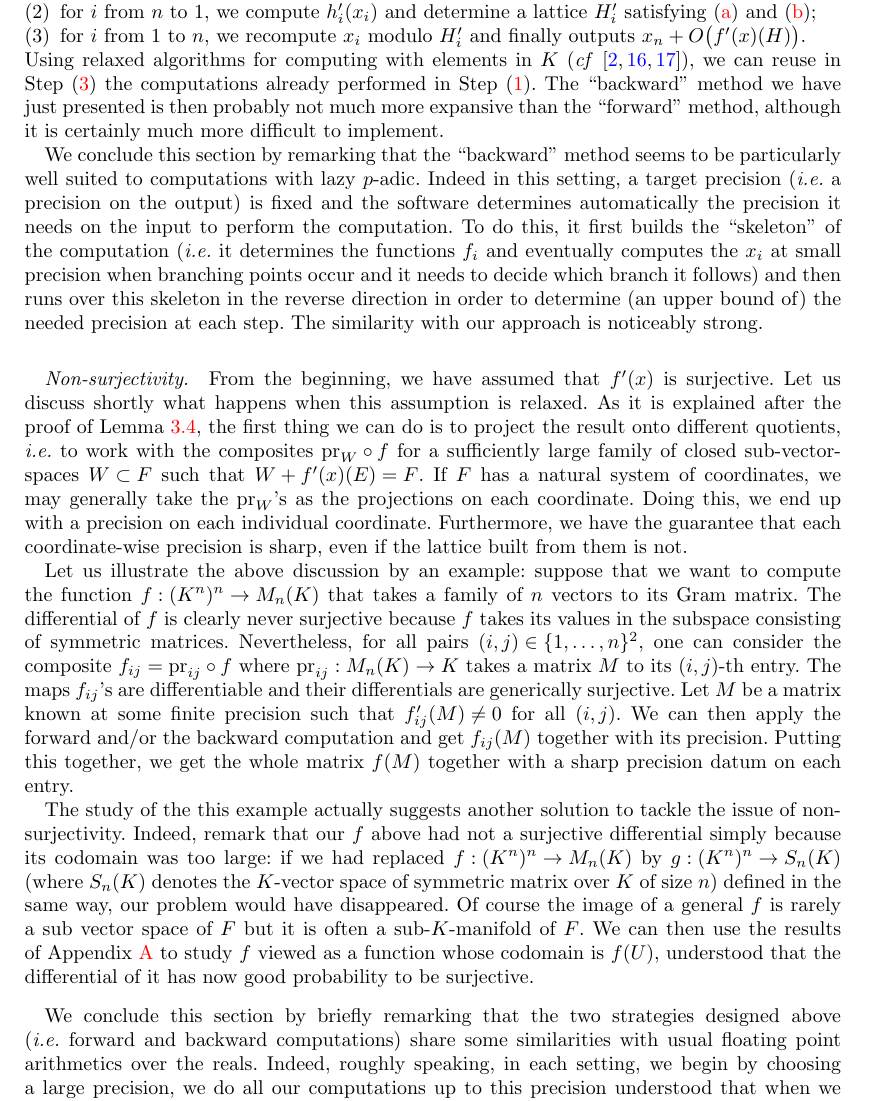
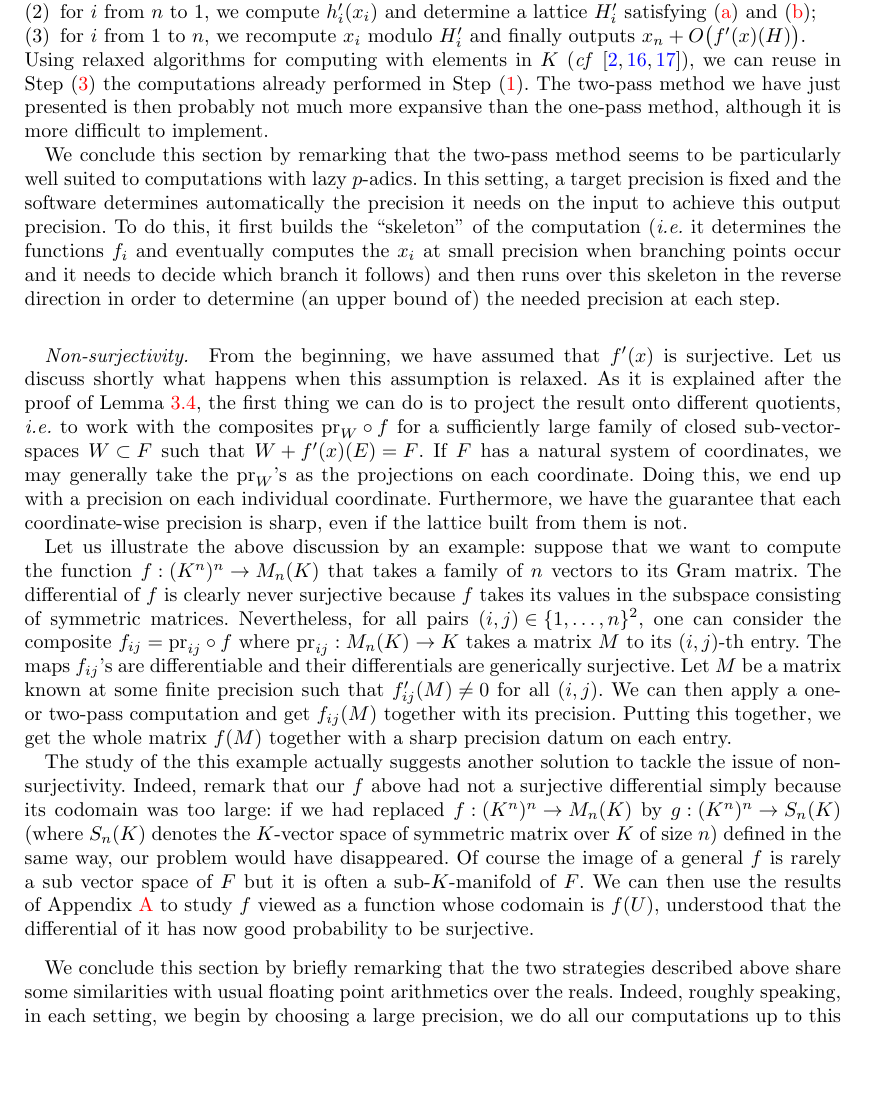
Before and after one commit to roed314/padicprec, a LaTeX document (padicprec.tex): part of page 12 of 24, cut so that both start at the same text, the shorter picture padded with empty space. Compiled offline with pdfLaTeX; a LaTeX package or settings file that is missing is left out.

Commit message:
Switch to one-pass and two-pass notation

```diff
--- a/padicprec.tex
+++ b/padicprec.tex
@@ -954,21 +954,19 @@ and finally outputs $x_n + O\big(f'(x)(H)\big)$.
 Using relaxed algorithms for computing with elements in $K$ (\emph{cf}
 \cite{hoeven1, hoeven2, berthomieu}), we can reuse in
 Step~\eqref{item:finalcomp} the computations already performed in
-Step~\eqref{item:smallprec}. The ``backward'' method we have just
-presented is then probably not much more expansive than the ``forward''
-method, although it is certainly much more difficult to implement.
-
-We conclude this section by remarking that the ``backward'' method seems
-to be particularly well suited to computations with lazy $p$-adic. Indeed
-in this setting, a target precision (\emph{i.e.} a precision on the
-output) is fixed and the software determines automatically the precision
-it needs on the input to perform the computation. To do this, it first
+Step~\eqref{item:smallprec}. The two-pass method we have just
+presented is then probably not much more expansive than the one-pass
+method, although it is more difficult to implement.
+
+We conclude this section by remarking that the two-pass method seems
+to be particularly well suited to computations with lazy $p$-adics.
+In this setting, a target precision is fixed and the software determines automatically the precision
+it needs on the input to achieve this output precision. To do this, it first
 builds the ``skeleton'' of the computation (\emph{i.e.} it determines the
 functions $f_i$ and eventually computes the $x_i$ at small precision when
 branching points occur and it needs to decide which branch it follows)
 and then runs over this skeleton in the reverse direction in order to
-determine (an upper bound of) the needed precision at each step. The
-similarity with our approach is noticeably strong.
+determine (an upper bound of) the needed precision at each step.
 
 \subsubsection*{Non-surjectivity.}
 
@@ -994,8 +992,8 @@ consisting of symmetric matrices. Nevertheless, for all pairs $(i,j)
 $M$ to its $(i,j)$-th entry. The maps $f_{ij}$'s are differentiable and
 their differentials are generically surjective. Let $M$ be a matrix known
 at some finite precision such that
-$f'_{ij} (M) \neq 0$ for all $(i,j)$. We can then apply the forward
-and/or the backward computation and get $f_{ij}(M)$ together with its
+$f'_{ij} (M) \neq 0$ for all $(i,j)$. We can then apply a one- or two-pass
+computation and get $f_{ij}(M)$ together with its
 precision. Putting this together, we get the whole matrix $f(M)$
 together with a sharp precision datum on each entry.
 
@@ -1013,8 +1011,8 @@ it has now good probability to be surjective.
 
 \medskip
 
-We conclude this section by briefly remarking that the two strategies designed
-above (\emph{i.e.} forward and backward computations) share some
+We conclude this section by briefly remarking that the two strategies described
+above share some
 similarities with usual floating point arithmetics over the reals.
 Indeed, roughly speaking, in each setting, we begin by choosing a large
 precision, we do all our computations up to this precision understood
```
